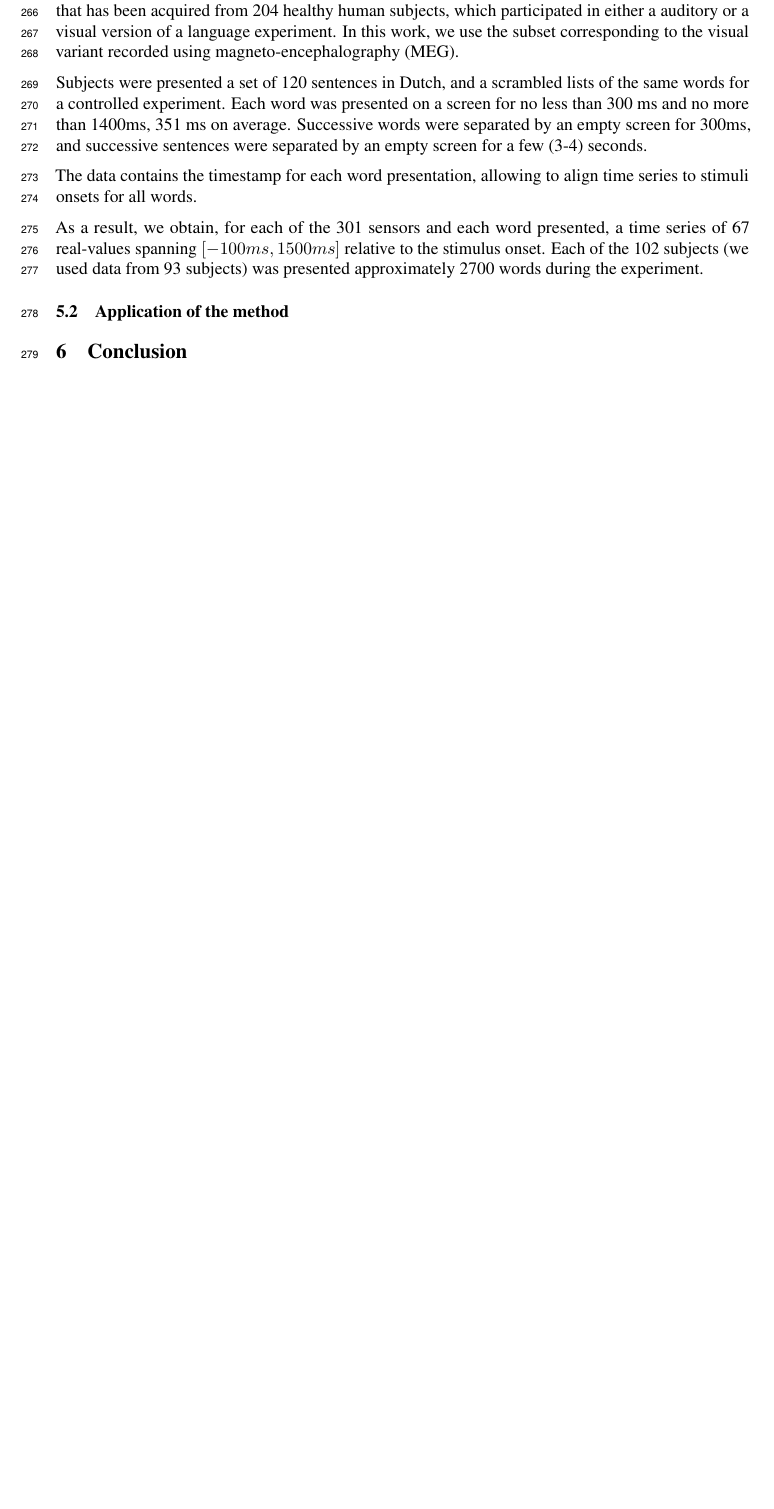
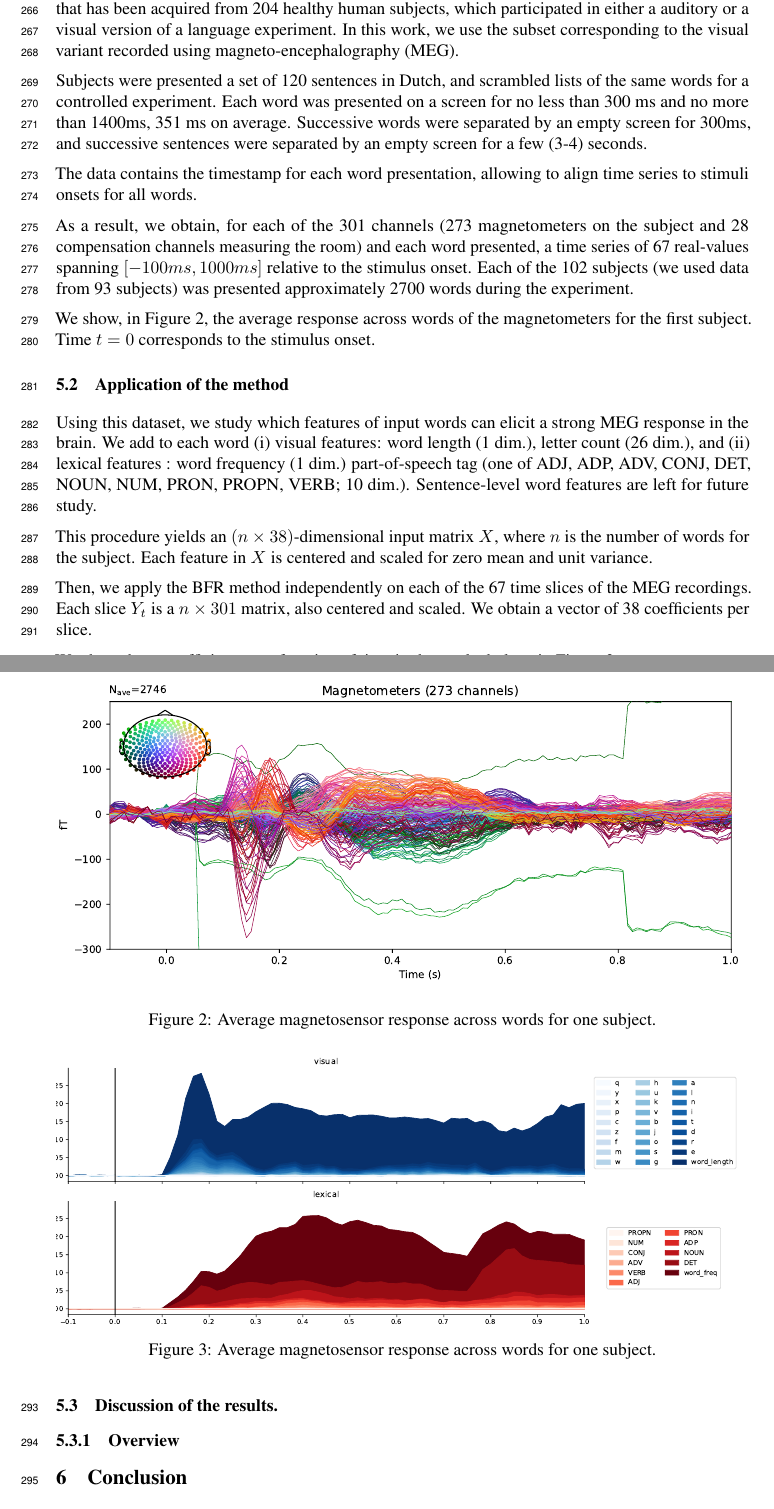
Before and after one commit to kingjr/b2b, a LaTeX paper (paper/paper.tex, which reads paper/meg_exps.tex): part of page 8 of 9 before the commit and two parts of pages 8 and 9 of 10 after it, the two joined at a grey line, cut so that both start at the same text, the shorter picture padded with empty space. Compiled offline with pdfLaTeX.

Commit message:
figures experiments

```diff
--- a/paper/meg_exps.tex
+++ b/paper/meg_exps.tex
@@ -7,7 +7,7 @@ human subjects, which participated in either a auditory or a visual version of a
 language experiment. In this work, we use the subset corresponding to the visual
 variant recorded using magneto-encephalography (MEG).
 
-Subjects were presented a set of 120 sentences in Dutch, and a scrambled lists
+Subjects were presented a set of 120 sentences in Dutch, and scrambled lists
 of the same words for a controlled experiment. Each word was presented on a
 screen for no less than 300 ms and no more than 1400ms, 351 ms on average.
 Successive words were separated by an empty screen for 300ms, and successive
@@ -16,10 +16,50 @@ sentences were separated by an empty screen for a few (3-4) seconds.
 The data contains the timestamp for each word presentation, allowing to align
 time series to stimuli onsets for all words.
 
-As a result, we obtain, for each of the 301 sensors and each word presented, a
-time series of 67 real-values spanning $\left[-100ms, 1500ms\right]$ relative to
+As a result, we obtain, for each of the 301 channels (273 magnetometers on the
+subject and 28 compensation channels measuring the room) and each word
+presented, a time series of 67 real-values spanning $\left[-100ms, 1000ms\right]$ relative to
 the stimulus onset. Each of the 102 subjects (we used data from 93 subjects) was
 presented approximately 2700 words during the experiment.
 
+We show, in Figure \ref{fig:megavg}, the average response across words of the
+magnetometers for the first subject. Time $t=0$ corresponds to the stimulus onset.
+
+\begin{figure}
+  \centering
+  \includegraphics[width=\textwidth, trim=1.5cm 1cm 0.5cm 0cm, clip=True]{figure_meg.pdf}
+  \caption{Average magnetosensor response across words for one subject.}
+  \label{fig:megavg}
+\end{figure}
 
 \subsection{Application of the method}
+
+Using this dataset, we study which features of input words can elicit a strong
+MEG response in the brain.  We add to each word (i) visual features: word length
+(1 dim.), letter count (26 dim.), and (ii) lexical features : word frequency (1
+dim.) part-of-speech tag (one of ADJ, ADP, ADV, CONJ, DET, NOUN, NUM, PRON,
+PROPN, VERB; 10 dim.). Sentence-level word features are left for future study.
+
+This procedure yields an $\left(n \times 38\right)$-dimensional input matrix $X$,
+where $n$ is the number of words for the subject. Each feature in $X$ is centered and
+scaled for zero mean and unit variance.
+
+Then, we apply the BFR method independently on each of the 67 time slices of the
+MEG recordings. Each slice $Y_t$ is a $n \times 301$ matrix, also centered and
+scaled. We obtain a vector of 38 coefficients per slice.
+
+We show these coefficients as a function of time in the stacked plots, in Figure
+\ref{fig:megresult}.
+
+\begin{figure}
+  \centering
+  \includegraphics[width=\textwidth, trim=1.5cm 1cm 0.5cm 0cm,
+clip=True]{meg_result.pdf}
+  \caption{Average magnetosensor response across words for one subject.}
+  \label{fig:megresult}
+\end{figure}
+
+
+\subsection{Discussion of the results.}
+
+\subsubsection{Overview}
```
Also changed, not shown: paper/figure_meg.pdf (added), paper/meg_result.pdf (added), paper/meg_exps.tex (2 more changed lines).
